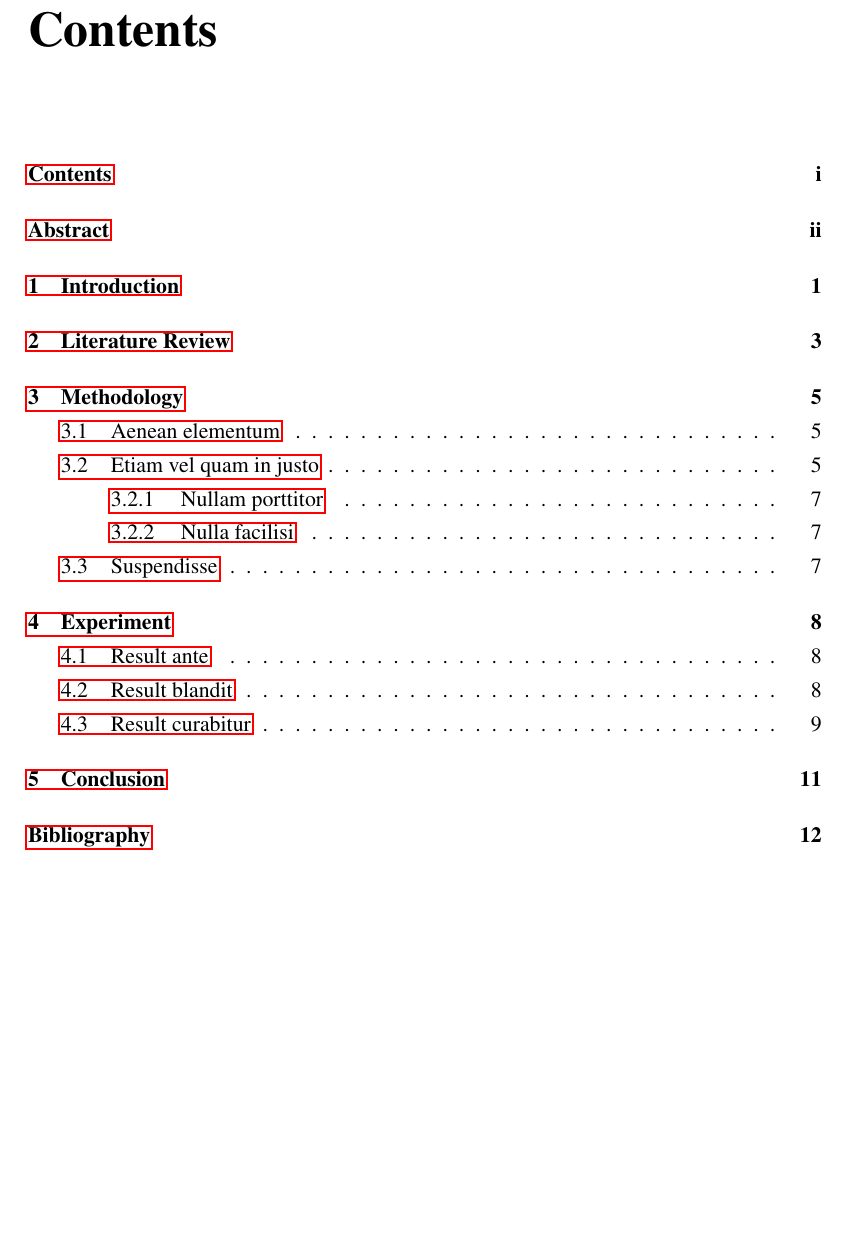
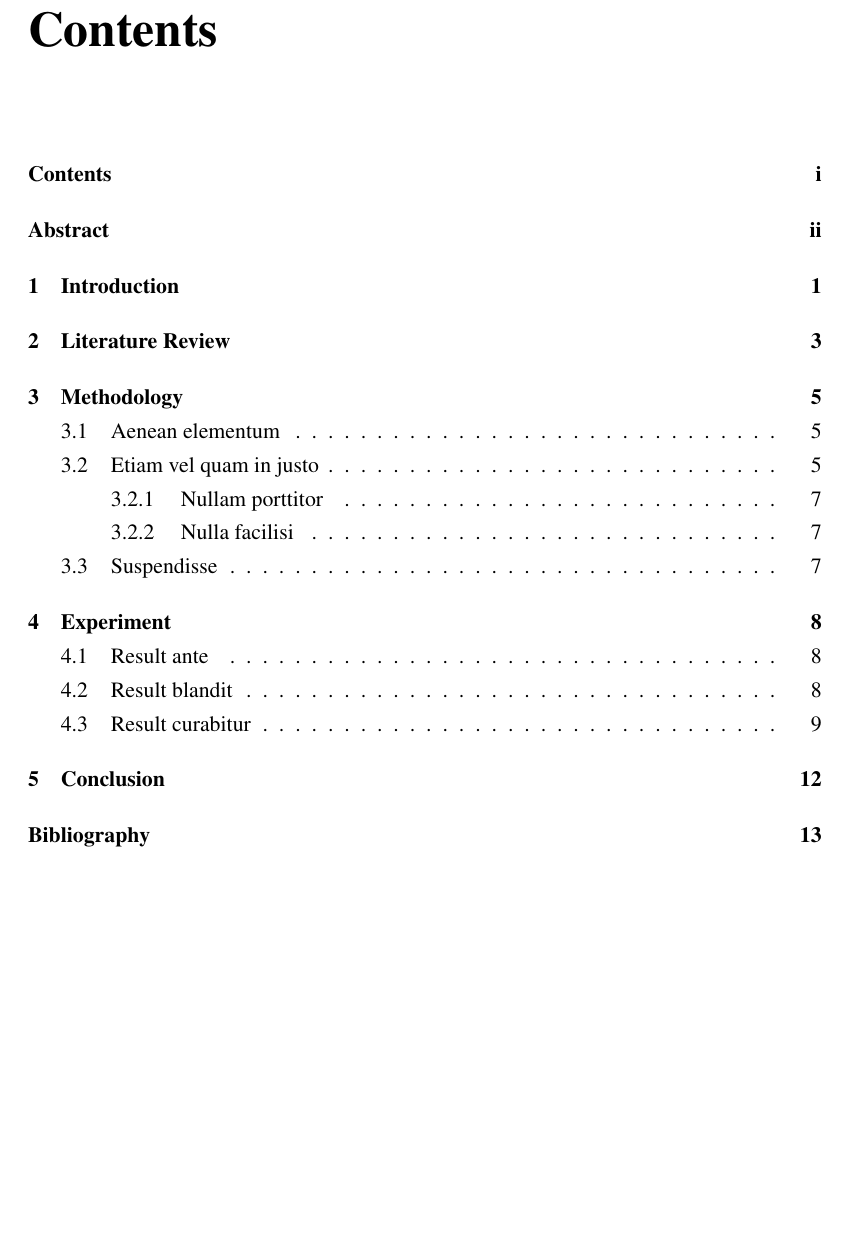
Before and after one commit to feimax/latex_template_for_xjtlu_eee, a LaTeX book (report.tex, which reads xjtlu.sty): part of page 2 of 15 before the commit and part of page 2 of 16 after it, cut so that both start at the same text. Compiled offline with pdfLaTeX.

Commit message:
code insert

```diff
--- a/xjtlu.sty
+++ b/xjtlu.sty
@@ -17,7 +17,7 @@
 \usepackage{algorithm}
 \usepackage{amsmath}
 \usepackage{multirow}
-\usepackage[pdfpagelabels]{hyperref}
+%\usepackage[pdfpagelabels]{hyperref}
 \usepackage{geometry} % to change the page dimensions
 \geometry{a4paper} % or letter paper (US) or a5paper or....
 \textheight=235mm
@@ -98,10 +98,20 @@ Fig. \ref{fig:#1}
 
 
 %Code box setup
-\lstset{numbers=left,
-numberstyle= \tiny,
-keywordstyle= \color{ blue!70},commentstyle=\color{red!50!green!50!blue!50},
-frame=single,
-rulesepcolor= \color{ red!20!green!20!blue!20},
-basicstyle=\tiny,
+\lstset{
+    columns=fixed,
+    numbers=left,
+    frame=single,
+    backgroundcolor=\color[RGB]{245,245,244},
+    keywordstyle=\color[RGB]{40,40,255},
+    numberstyle=\footnotesize\color{darkgray},
+    commentstyle=\it\color[RGB]{20,100,100},                % 设置代码注释的格式
+    stringstyle=\ttfamily\color[RGB]{0,120,0},   % 设置字符串格式
+    showstringspaces=false,                              % 不显示字符串中的空格
+    basicstyle=\ttfamily，
 }
+
+\newcommand{\ccode}[1]{
+	\lstinputlisting[language=c++]{code/#1}
+
+}
```
Also changed, not shown: code/c_test.c (added, +6 -0 lines), report.tex (+3 -0 lines), fig/movement.pdf (added), report.pdf, 2 other files.
